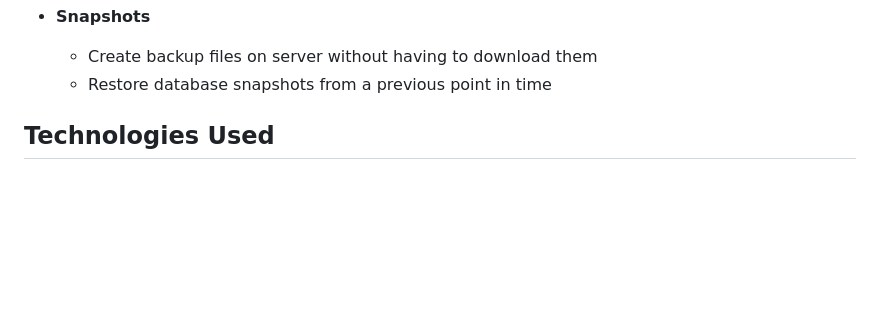
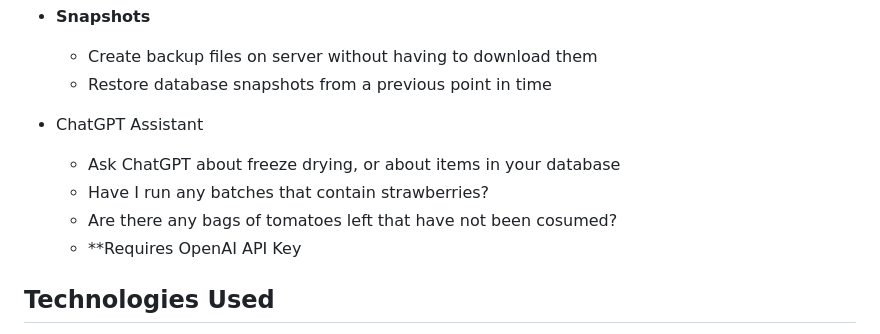
Before and after one commit to mkrzywonski/fdtracker, a Markdown page: README.md, the part around the change. Rendered like a GitHub page; blank space fills up the shorter version.

```diff
--- a/README.md
+++ b/README.md
@@ -42,6 +42,12 @@ A web application for tracking freeze-dried food batches. This tool allows you t
 - **Snapshots**
    - Create backup files on server without having to download them
    - Restore database snapshots from a previous point in time
+
+- ChatGPT Assistant
+   - Ask ChatGPT about freeze drying, or about items in your database
+   - Have I run any batches that contain strawberries?
+   - Are there any bags of tomatoes left that have not been cosumed?
+   - **Requires OpenAI API Key
 
 ## Technologies Used
 
```
